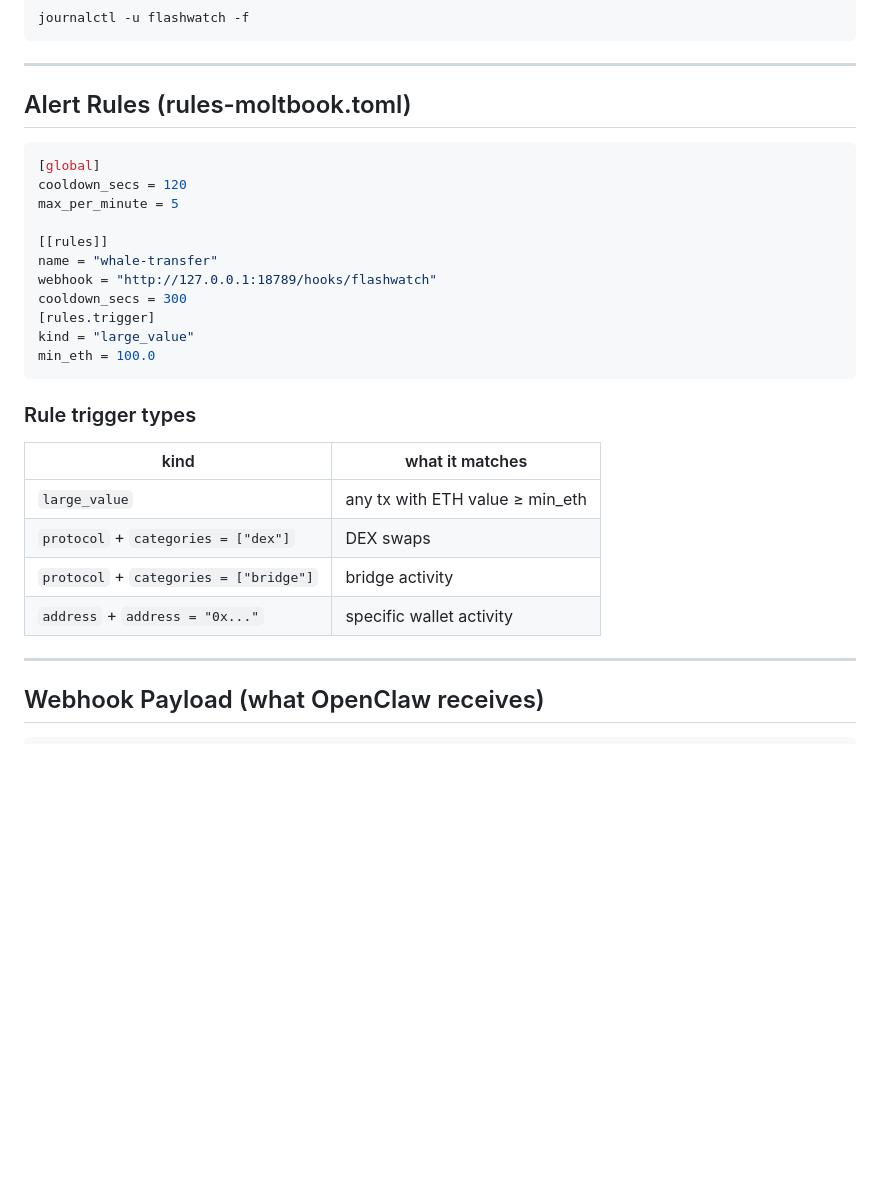
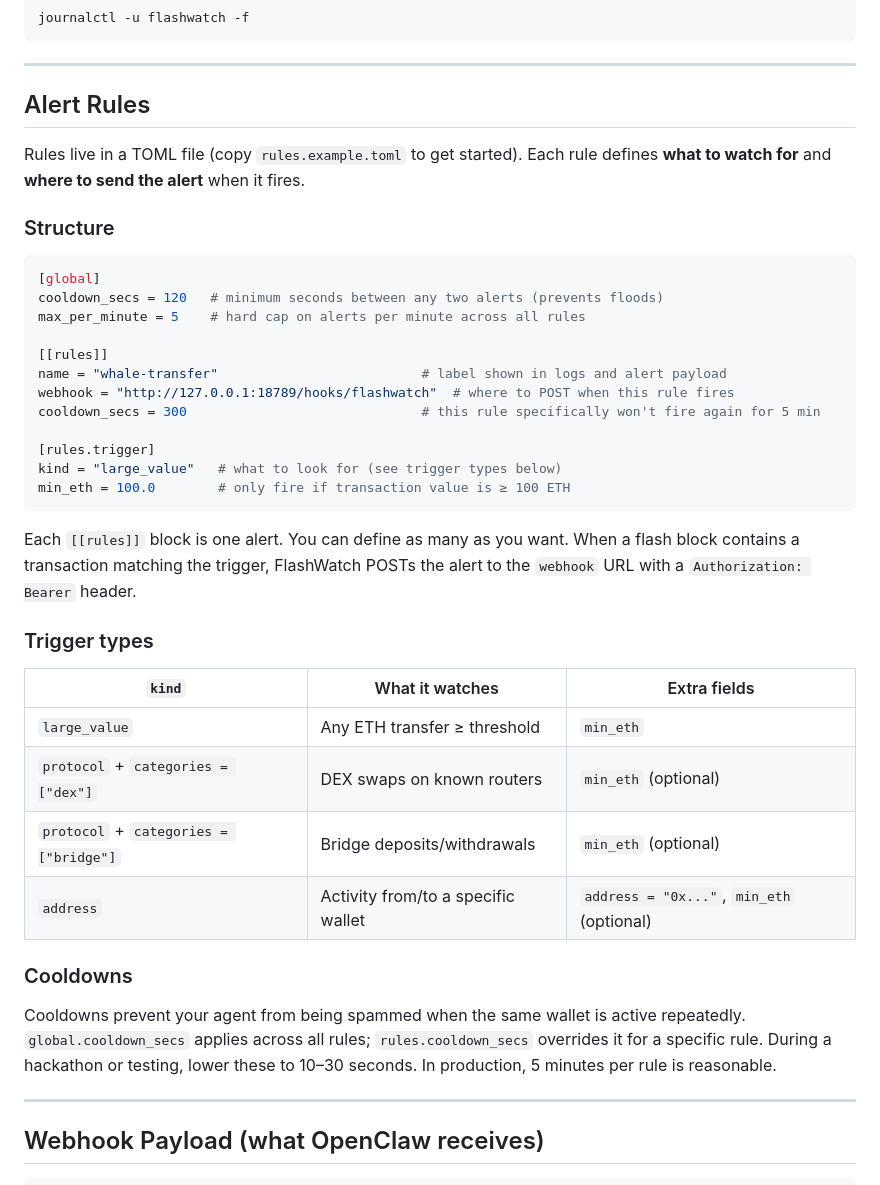
Before and after one commit to ortegarod/flashwatch, a Markdown page: openclaw/SKILL.md, the part around the change. GitHub-like rendering; blank space fills up the shorter version.

Commit message:
docs: rewrite alert rules section — explain each field, trigger types, and cooldowns

````diff
--- a/openclaw/SKILL.md
+++ b/openclaw/SKILL.md
@@ -134,30 +134,41 @@ journalctl -u flashwatch -f
 
 ---
 
-## Alert Rules (rules-moltbook.toml)
+## Alert Rules
+
+Rules live in a TOML file (copy `rules.example.toml` to get started). Each rule defines **what to watch for** and **where to send the alert** when it fires.
+
+### Structure
 
 ```toml
 [global]
-cooldown_secs = 120
-max_per_minute = 5
+cooldown_secs = 120   # minimum seconds between any two alerts (prevents floods)
+max_per_minute = 5    # hard cap on alerts per minute across all rules
 
 [[rules]]
-name = "whale-transfer"
-webhook = "http://127.0.0.1:18789/hooks/flashwatch"
-cooldown_secs = 300
+name = "whale-transfer"                          # label shown in logs and alert payload
+webhook = "http://127.0.0.1:18789/hooks/flashwatch"  # where to POST when this rule fires
+cooldown_secs = 300                              # this rule specifically won't fire again for 5 min
+
 [rules.trigger]
-kind = "large_value"
-min_eth = 100.0
+kind = "large_value"   # what to look for (see trigger types below)
+min_eth = 100.0        # only fire if transaction value is ≥ 100 ETH
 ```
 
-### Rule trigger types
+Each `[[rules]]` block is one alert. You can define as many as you want. When a flash block contains a transaction matching the trigger, FlashWatch POSTs the alert to the `webhook` URL with a `Authorization: Bearer` header.
 
-| kind | what it matches |
-|---|---|
-| `large_value` | any tx with ETH value ≥ min_eth |
-| `protocol` + `categories = ["dex"]` | DEX swaps |
-| `protocol` + `categories = ["bridge"]` | bridge activity |
-| `address` + `address = "0x..."` | specific wallet activity |
+### Trigger types
+
+| `kind` | What it watches | Extra fields |
+|---|---|---|
+| `large_value` | Any ETH transfer ≥ threshold | `min_eth` |
+| `protocol` + `categories = ["dex"]` | DEX swaps on known routers | `min_eth` (optional) |
+| `protocol` + `categories = ["bridge"]` | Bridge deposits/withdrawals | `min_eth` (optional) |
+| `address` | Activity from/to a specific wallet | `address = "0x..."`, `min_eth` (optional) |
+
+### Cooldowns
+
+Cooldowns prevent your agent from being spammed when the same wallet is active repeatedly. `global.cooldown_secs` applies across all rules; `rules.cooldown_secs` overrides it for a specific rule. During a hackathon or testing, lower these to 10–30 seconds. In production, 5 minutes per rule is reasonable.
 
 ---
 
````
